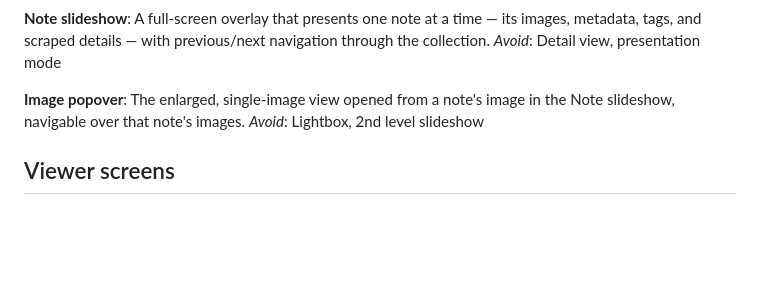
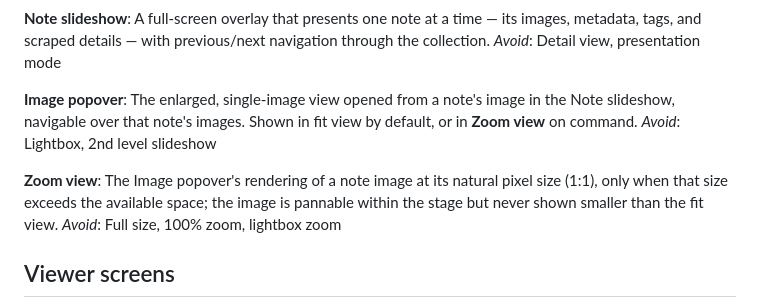
Before and after one commit to dompuiu/noteharbor, a Markdown page: CONTEXT.md, the part around the change. GitHub-like rendering; blank space fills up the shorter version.

```diff
--- a/CONTEXT.md
+++ b/CONTEXT.md
@@ -40,8 +40,12 @@ A full-screen overlay that presents one note at a time — its images, metadata,
 _Avoid_: Detail view, presentation mode
 
 **Image popover**:
-The enlarged, single-image view opened from a note's image in the Note slideshow, navigable over that note's images.
+The enlarged, single-image view opened from a note's image in the Note slideshow, navigable over that note's images. Shown in fit view by default, or in **Zoom view** on command.
 _Avoid_: Lightbox, 2nd level slideshow
+
+**Zoom view**:
+The Image popover's rendering of a note image at its natural pixel size (1:1), only when that size exceeds the available space; the image is pannable within the stage but never shown smaller than the fit view.
+_Avoid_: Full size, 100% zoom, lightbox zoom
 
 ## Viewer screens
 
```
Also changed, not shown: docs/handoff-image-popover-zoom.md (added, +49 -0 lines).
